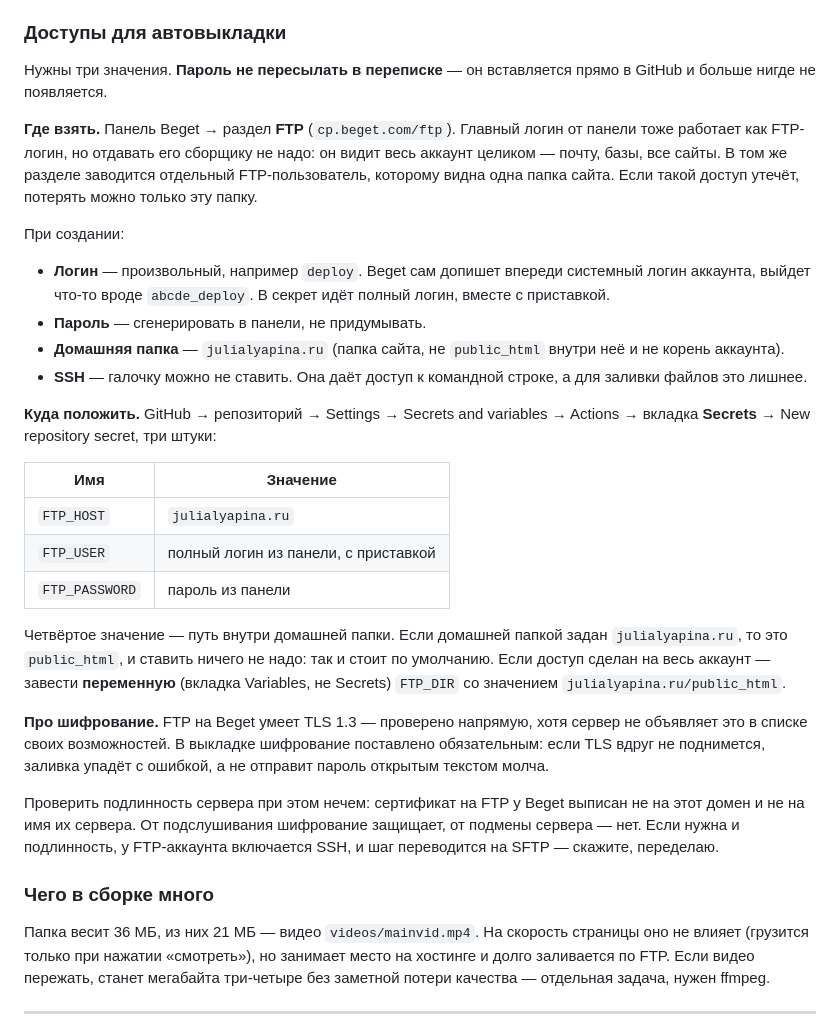
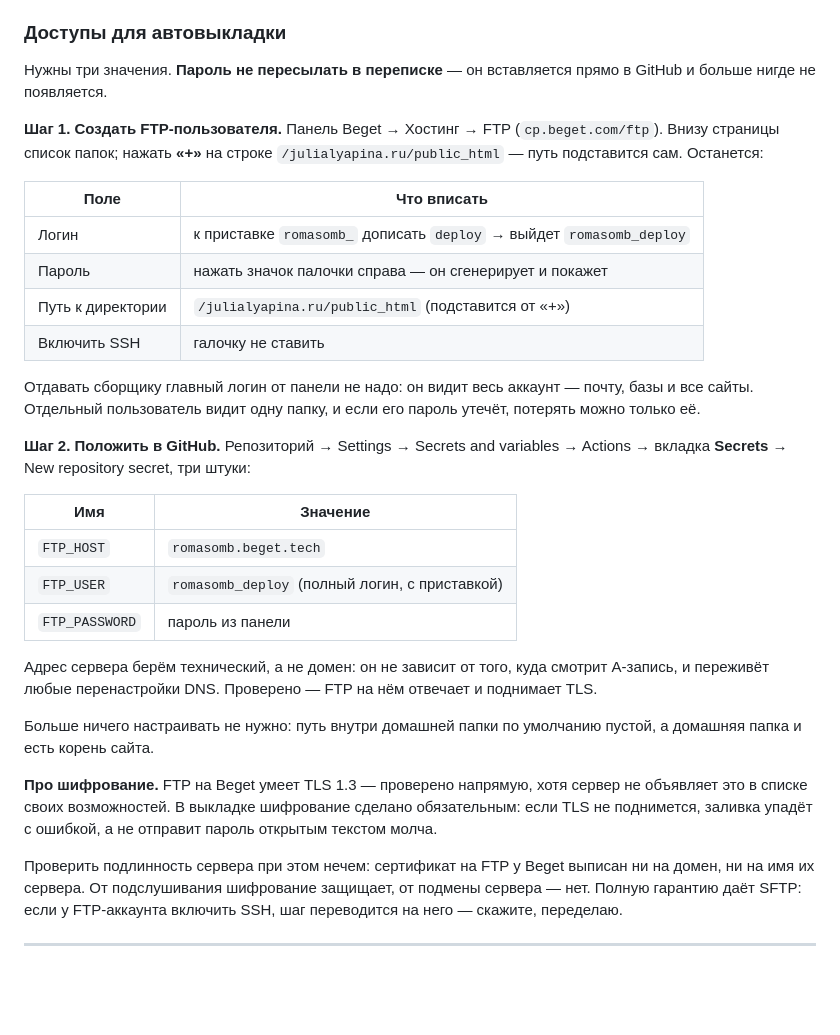
Before and after one commit to RomanS7997/psychology-site, a Markdown page: MIGRATION.md, the part around the change. GitHub-like rendering; blank space fills up the shorter version.

Commit message:
Put the panel's own values into the move instructions

```diff
--- a/MIGRATION.md
+++ b/MIGRATION.md
@@ -74,58 +74,50 @@
 
 ### Доступы для автовыкладки
 
-Нужны три значения. **Пароль не пересылать в переписке** — он вставляется
-прямо в GitHub и больше нигде не появляется.
+Нужны три значения. **Пароль не пересылать в переписке** — он вставляется прямо
+в GitHub и больше нигде не появляется.
 
-**Где взять.** Панель Beget → раздел **FTP** (`cp.beget.com/ftp`). Главный
-логин от панели тоже работает как FTP-логин, но отдавать его сборщику не надо:
-он видит весь аккаунт целиком — почту, базы, все сайты. В том же разделе
-заводится отдельный FTP-пользователь, которому видна одна папка сайта. Если
-такой доступ утечёт, потерять можно только эту папку.
+**Шаг 1. Создать FTP-пользователя.** Панель Beget → Хостинг → FTP
+(`cp.beget.com/ftp`). Внизу страницы список папок; нажать **«+»** на строке
+`/julialyapina.ru/public_html` — путь подставится сам. Останется:
 
-При создании:
+| Поле | Что вписать |
+|---|---|
+| Логин | к приставке `romasomb_` дописать `deploy` → выйдет `romasomb_deploy` |
+| Пароль | нажать значок палочки справа — он сгенерирует и покажет |
+| Путь к директории | `/julialyapina.ru/public_html` (подставится от «+») |
+| Включить SSH | галочку не ставить |
 
-- **Логин** — произвольный, например `deploy`. Beget сам допишет впереди
-  системный логин аккаунта, выйдет что-то вроде `abcde_deploy`. В секрет
-  идёт полный логин, вместе с приставкой.
-- **Пароль** — сгенерировать в панели, не придумывать.
-- **Домашняя папка** — `julialyapina.ru` (папка сайта, не `public_html`
-  внутри неё и не корень аккаунта).
-- **SSH** — галочку можно не ставить. Она даёт доступ к командной строке,
-  а для заливки файлов это лишнее.
+Отдавать сборщику главный логин от панели не надо: он видит весь аккаунт —
+почту, базы и все сайты. Отдельный пользователь видит одну папку, и если его
+пароль утечёт, потерять можно только её.
 
-**Куда положить.** GitHub → репозиторий → Settings → Secrets and variables →
+**Шаг 2. Положить в GitHub.** Репозиторий → Settings → Secrets and variables →
 Actions → вкладка **Secrets** → New repository secret, три штуки:
 
 | Имя | Значение |
-|-----|----------|
-| `FTP_HOST` | `julialyapina.ru` |
-| `FTP_USER` | полный логин из панели, с приставкой |
+|---|---|
+| `FTP_HOST` | `romasomb.beget.tech` |
+| `FTP_USER` | `romasomb_deploy` (полный логин, с приставкой) |
 | `FTP_PASSWORD` | пароль из панели |
 
-Четвёртое значение — путь внутри домашней папки. Если домашней папкой задан
-`julialyapina.ru`, то это `public_html`, и ставить ничего не надо: так и стоит
-по умолчанию. Если доступ сделан на весь аккаунт — завести **переменную**
-(вкладка Variables, не Secrets) `FTP_DIR` со значением
-`julialyapina.ru/public_html`.
+Адрес сервера берём технический, а не домен: он не зависит от того, куда
+смотрит A-запись, и переживёт любые перенастройки DNS. Проверено — FTP на нём
+отвечает и поднимает TLS.
+
+Больше ничего настраивать не нужно: путь внутри домашней папки по умолчанию
+пустой, а домашняя папка и есть корень сайта.
 
 **Про шифрование.** FTP на Beget умеет TLS 1.3 — проверено напрямую, хотя
 сервер не объявляет это в списке своих возможностей. В выкладке шифрование
-поставлено обязательным: если TLS вдруг не поднимется, заливка упадёт с
-ошибкой, а не отправит пароль открытым текстом молча.
+сделано обязательным: если TLS не поднимется, заливка упадёт с ошибкой, а не
+отправит пароль открытым текстом молча.
 
-Проверить подлинность сервера при этом нечем: сертификат на FTP у Beget
-выписан не на этот домен и не на имя их сервера. От подслушивания шифрование
-защищает, от подмены сервера — нет. Если нужна и подлинность, у FTP-аккаунта
-включается SSH, и шаг переводится на SFTP — скажите, переделаю.
+Проверить подлинность сервера при этом нечем: сертификат на FTP у Beget выписан
+ни на домен, ни на имя их сервера. От подслушивания шифрование защищает, от
+подмены сервера — нет. Полную гарантию даёт SFTP: если у FTP-аккаунта включить
+SSH, шаг переводится на него — скажите, переделаю.
 
-### Чего в сборке много
-
-Папка весит 36 МБ, из них 21 МБ — видео `videos/mainvid.mp4`. На скорость
-страницы оно не влияет (грузится только при нажатии «смотреть»), но занимает
-место на хостинге и долго заливается по FTP. Если видео пережать, станет
-мегабайта три-четыре без заметной потери качества — отдельная задача, нужен
-ffmpeg.
 
 ---
 
```
